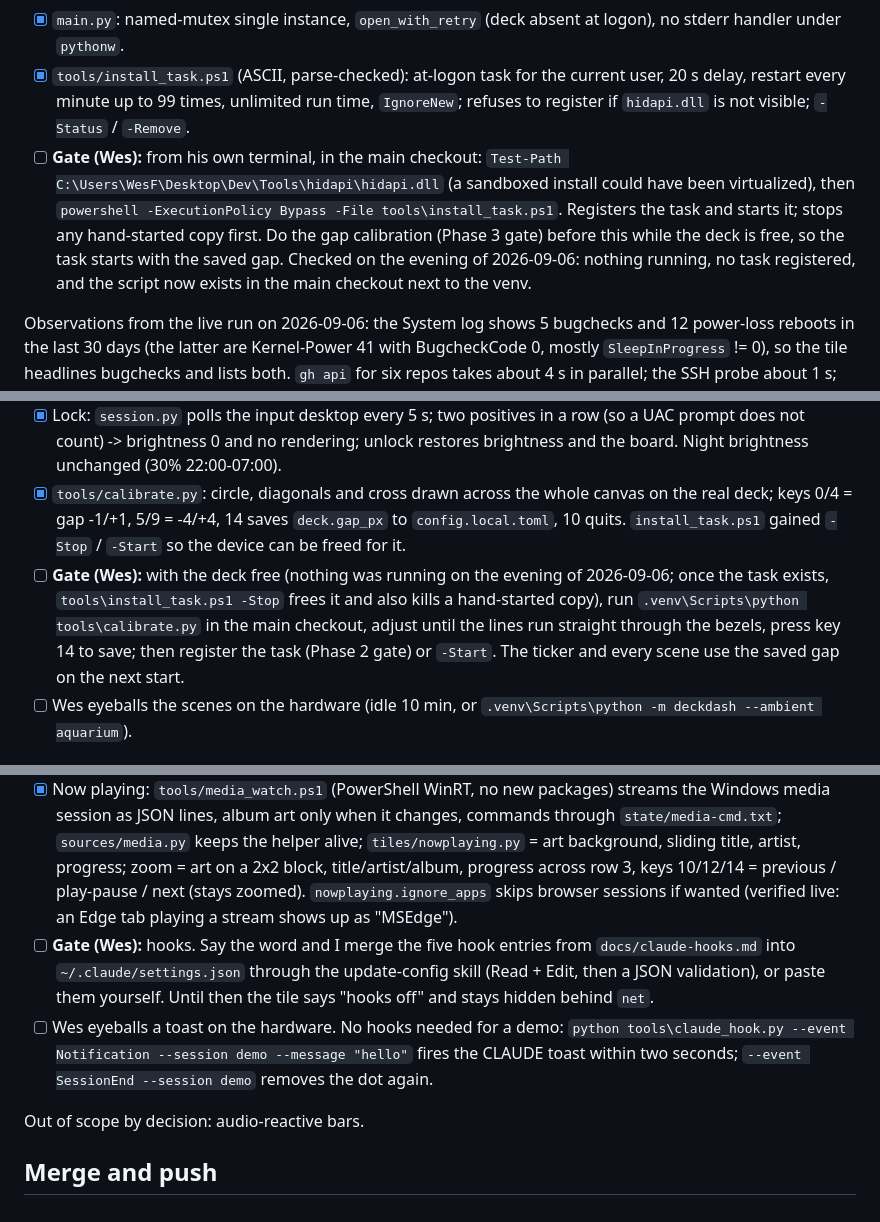
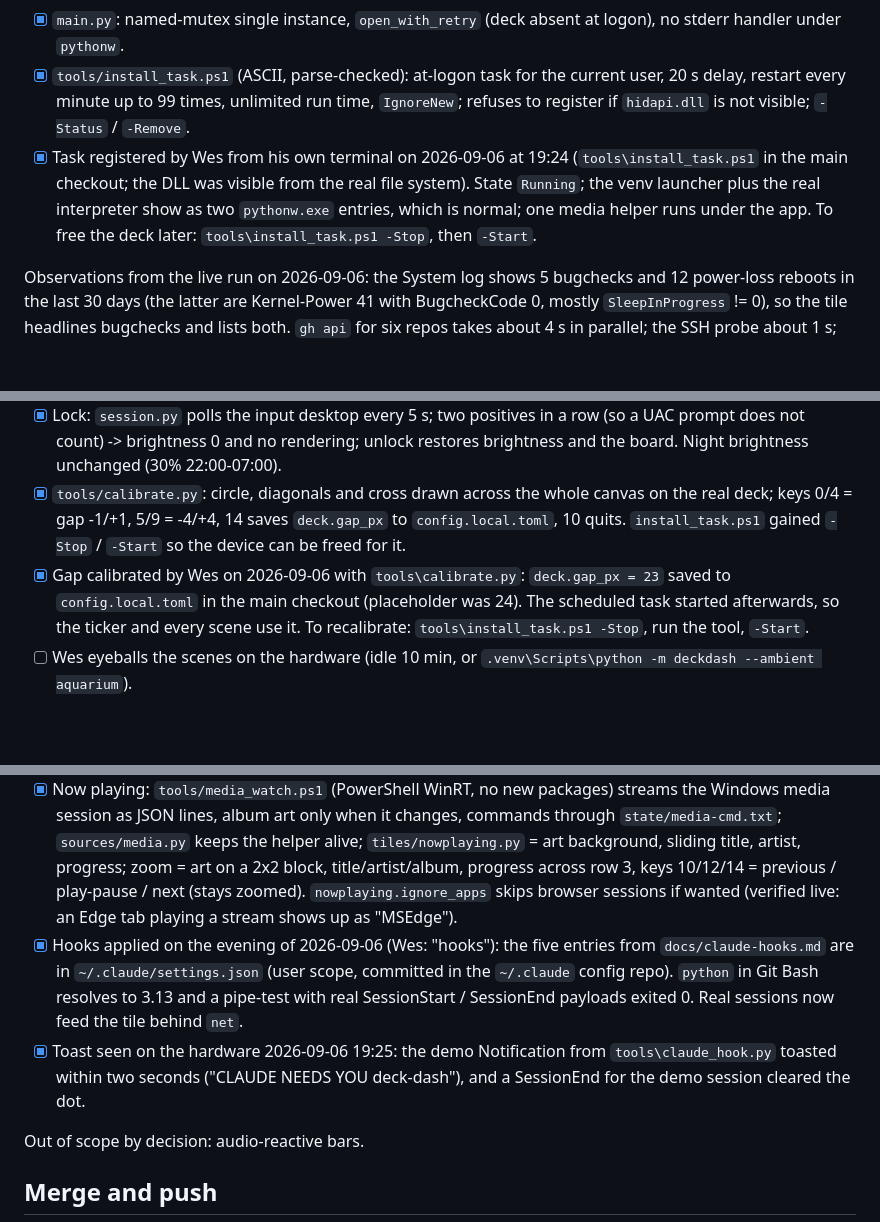
Before and after one commit to wasomma/deck-dash, a Markdown page: PHASES.md, 3 parts joined by grey strips. Rendered like a GitHub page; blank space fills up the shorter version.

Commit message:
PHASES: task registered, gap 23 calibrated, hooks applied, toast verified on hardware
Co-Authored-By: Claude Fable 5.1 <noreply@anthropic.com>

```diff
--- a/PHASES.md
+++ b/PHASES.md
@@ -59,7 +59,7 @@ worktree). The Task Scheduler registration is a gate for Wes (below).
 - [x] News ticker (`sources/news.py`, `tiles/news.py`): first wide tile (`width = 5`, `render_span`); marquee at 60 px/s, 10 fps, seamless wrap, new headlines swapped in at the wrap; zoom = five headlines in five columns starting from the one under the window centre; pressing a column opens the story (`webbrowser.open`). App gained `build_slots` (wide tiles) and `on_zoom_press`.
 - [x] `main.py`: named-mutex single instance, `open_with_retry` (deck absent at logon), no stderr handler under `pythonw`.
 - [x] `tools/install_task.ps1` (ASCII, parse-checked): at-logon task for the current user, 20 s delay, restart every minute up to 99 times, unlimited run time, `IgnoreNew`; refuses to register if `hidapi.dll` is not visible; `-Status` / `-Remove`.
-- [ ] **Gate (Wes):** from his own terminal, in the main checkout: `Test-Path C:\Users\WesF\Desktop\Dev\Tools\hidapi\hidapi.dll` (a sandboxed install could have been virtualized), then `powershell -ExecutionPolicy Bypass -File tools\install_task.ps1`. Registers the task and starts it; stops any hand-started copy first. Do the gap calibration (Phase 3 gate) before this while the deck is free, so the task starts with the saved gap. Checked on the evening of 2026-09-06: nothing running, no task registered, and the script now exists in the main checkout next to the venv.
+- [x] Task registered by Wes from his own terminal on 2026-09-06 at 19:24 (`tools\install_task.ps1` in the main checkout; the DLL was visible from the real file system). State `Running`; the venv launcher plus the real interpreter show as two `pythonw.exe` entries, which is normal; one media helper runs under the app. To free the deck later: `tools\install_task.ps1 -Stop`, then `-Start`.
 
 Observations from the live run on 2026-09-06: the System log shows 5 bugchecks and 12 power-loss
 reboots in the last 30 days (the latter are Kernel-Power 41 with BugcheckCode 0, mostly
@@ -72,7 +72,7 @@ Status: **code done 2026-09-06** (previews in `sim/ambient-*.png`, all scenes un
 - [x] `app.py`: idle timer -> ambient after `deck.idle_minutes`; scenes rotate every `ambient.scene_minutes` in `ambient.scenes` order; any press wakes the board (never zooms); `ambient.fps` ceiling (8). `--ambient SCENE` starts in a scene for checking.
 - [x] Lock: `session.py` polls the input desktop every 5 s; two positives in a row (so a UAC prompt does not count) -> brightness 0 and no rendering; unlock restores brightness and the board. Night brightness unchanged (30% 22:00-07:00).
 - [x] `tools/calibrate.py`: circle, diagonals and cross drawn across the whole canvas on the real deck; keys 0/4 = gap -1/+1, 5/9 = -4/+4, 14 saves `deck.gap_px` to `config.local.toml`, 10 quits. `install_task.ps1` gained `-Stop` / `-Start` so the device can be freed for it.
-- [ ] **Gate (Wes):** with the deck free (nothing was running on the evening of 2026-09-06; once the task exists, `tools\install_task.ps1 -Stop` frees it and also kills a hand-started copy), run `.venv\Scripts\python tools\calibrate.py` in the main checkout, adjust until the lines run straight through the bezels, press key 14 to save; then register the task (Phase 2 gate) or `-Start`. The ticker and every scene use the saved gap on the next start.
+- [x] Gap calibrated by Wes on 2026-09-06 with `tools\calibrate.py`: `deck.gap_px = 23` saved to `config.local.toml` in the main checkout (placeholder was 24). The scheduled task started afterwards, so the ticker and every scene use it. To recalibrate: `tools\install_task.ps1 -Stop`, run the tool, `-Start`.
 - [ ] Wes eyeballs the scenes on the hardware (idle 10 min, or `.venv\Scripts\python -m deckdash --ambient aquarium`).
 
 ## Phase 4 — alerts and the interesting buttons
@@ -81,8 +81,8 @@ Status: **code done 2026-09-06** (92 tests). Two gates for Wes (below).
 - [x] Overlays: `[layout] overlays = { forecast = "nowplaying", net = "claude" }`. `OverlayTile` shows the top tile while `active(now)` and the base tile otherwise (zoom, press and badge follow whichever is showing).
 - [x] Claude-needs-you: `tools/claude_hook.py` appends hook payloads to `state/claude-events.jsonl`; `sources/claude.py` tails it into per-session state (busy / waiting / idle, project from cwd, worktrees shown as `repo/wt`); `tiles/claude.py` = one dot per session (amber pulse while waiting), zoom = one key per session with the message; press acknowledges. Setup and the settings snippet: `docs/claude-hooks.md`.
 - [x] Now playing: `tools/media_watch.ps1` (PowerShell WinRT, no new packages) streams the Windows media session as JSON lines, album art only when it changes, commands through `state/media-cmd.txt`; `sources/media.py` keeps the helper alive; `tiles/nowplaying.py` = art background, sliding title, artist, progress; zoom = art on a 2x2 block, title/artist/album, progress across row 3, keys 10/12/14 = previous / play-pause / next (stays zoomed). `nowplaying.ignore_apps` skips browser sessions if wanted (verified live: an Edge tab playing a stream shows up as "MSEdge").
-- [ ] **Gate (Wes):** hooks. Say the word and I merge the five hook entries from `docs/claude-hooks.md` into `~/.claude/settings.json` through the update-config skill (Read + Edit, then a JSON validation), or paste them yourself. Until then the tile says "hooks off" and stays hidden behind `net`.
-- [ ] Wes eyeballs a toast on the hardware. No hooks needed for a demo: `python tools\claude_hook.py --event Notification --session demo --message "hello"` fires the CLAUDE toast within two seconds; `--event SessionEnd --session demo` removes the dot again.
+- [x] Hooks applied on the evening of 2026-09-06 (Wes: "hooks"): the five entries from `docs/claude-hooks.md` are in `~/.claude/settings.json` (user scope, committed in the `~/.claude` config repo). `python` in Git Bash resolves to 3.13 and a pipe-test with real SessionStart / SessionEnd payloads exited 0. Real sessions now feed the tile behind `net`.
+- [x] Toast seen on the hardware 2026-09-06 19:25: the demo Notification from `tools\claude_hook.py` toasted within two seconds ("CLAUDE NEEDS YOU deck-dash"), and a SessionEnd for the demo session cleared the dot.
 
 Out of scope by decision: audio-reactive bars.
 
```
